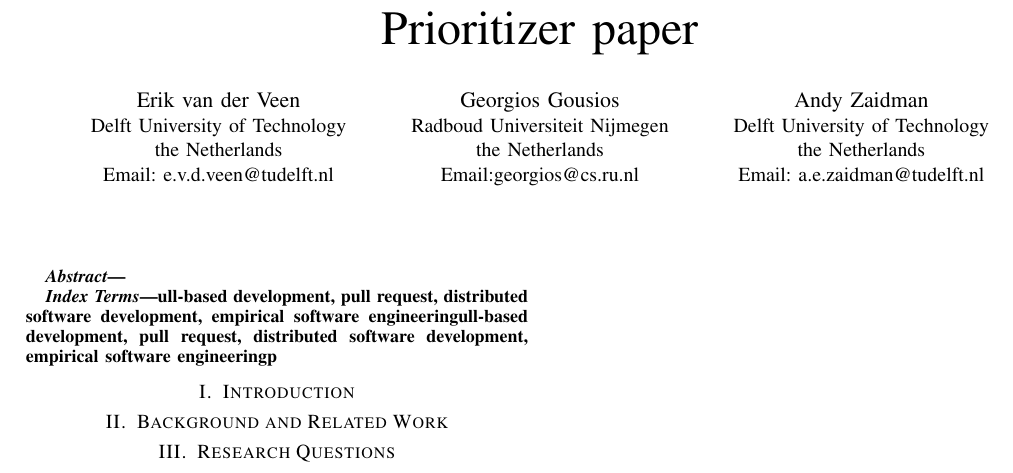
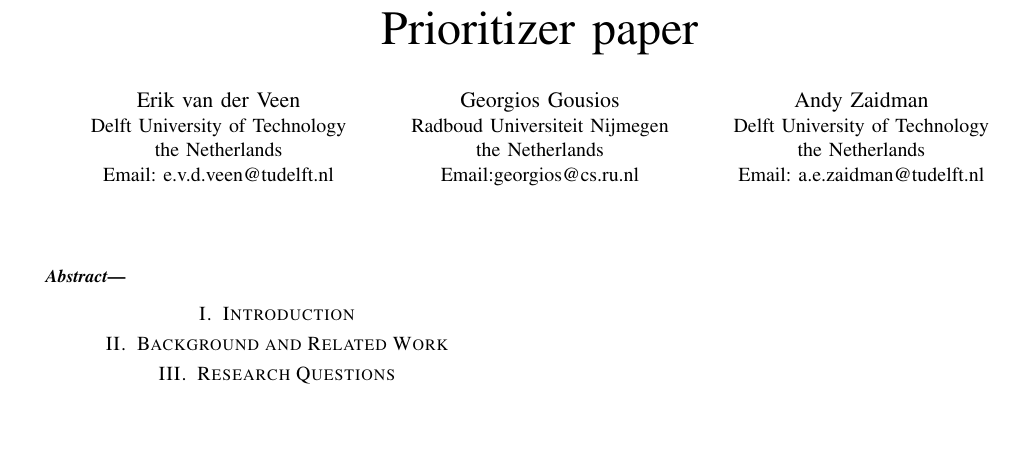
Before and after one commit to PRioritizer/PRioritizer-paper, a LaTeX paper (latex/prioritizer.tex): part of page 1 of 7, cut so that both start at the same text, the shorter picture padded with empty space. Compiled offline with pdfLaTeX.

Commit message:
Fix template switch issues

```diff
--- a/latex/prioritizer.tex
+++ b/latex/prioritizer.tex
@@ -11,6 +11,7 @@
 \usepackage{xspace}
 \usepackage{paralist}
 \usepackage{color}
+\usepackage{amssymb}
 
 \clubpenalty = 10000
 \widowpenalty = 10000
@@ -101,8 +102,8 @@
 
 %\terms{Management}
 
-\keywords{pull-based development, pull request, distributed software development,
-empirical software engineering}
+%\keywords{pull-based development, pull request, distributed software development,
+%empirical software engineering}
 
 \section{Introduction}
 
```
Also changed, not shown: latex/prioritizer.tex (2 more changed lines).
